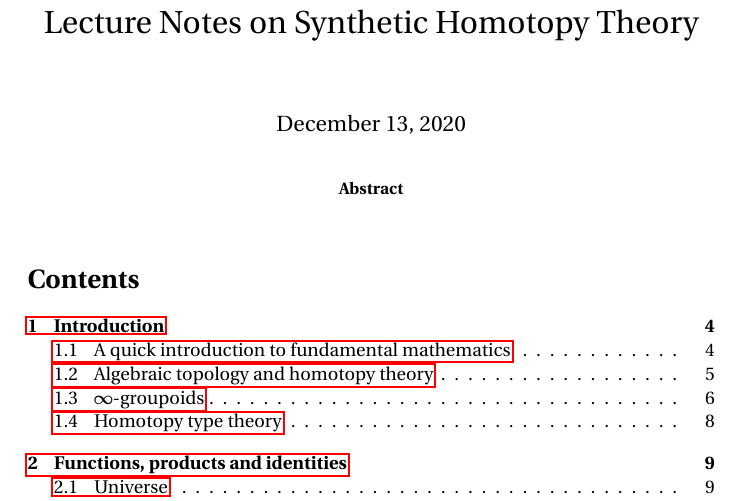
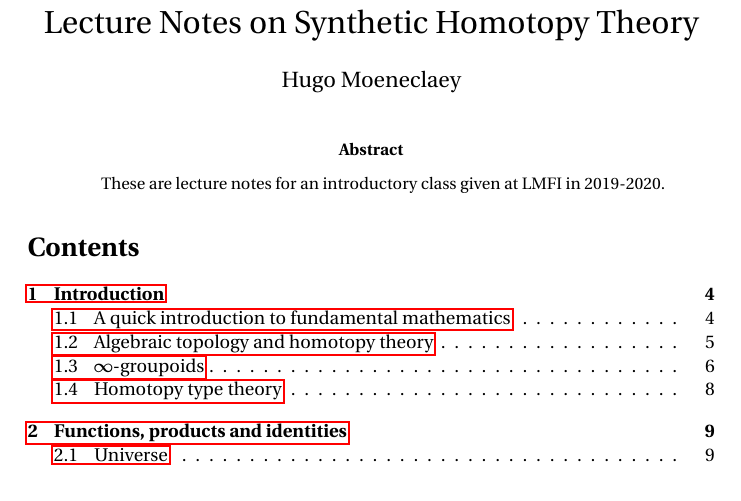
Before and after one commit to herbelin/LMFI-HoTT, a LaTeX paper (Lecture_notes/Lecture_notes.tex): part of page 2 of 69, cut so that both start at the same text. Compiled offline with pdfLaTeX.

Commit message:
add author name

```diff
--- a/Lecture_notes/Lecture_notes.tex
+++ b/Lecture_notes/Lecture_notes.tex
@@ -81,13 +81,15 @@
 
 
 \title{Lecture Notes on Synthetic Homotopy Theory}
+\author{Hugo Moeneclaey}
+\date{}
 
 \begin{document}
 
 \maketitle
 
 \begin{abstract}
-%These are lecture notes for an introductory class.
+These are lecture notes for an introductory class given at LMFI in 2019-2020.
 \end{abstract}
 
 \tableofcontents
```
Also changed, not shown: Lecture_notes/Lecture_notes.pdf.
